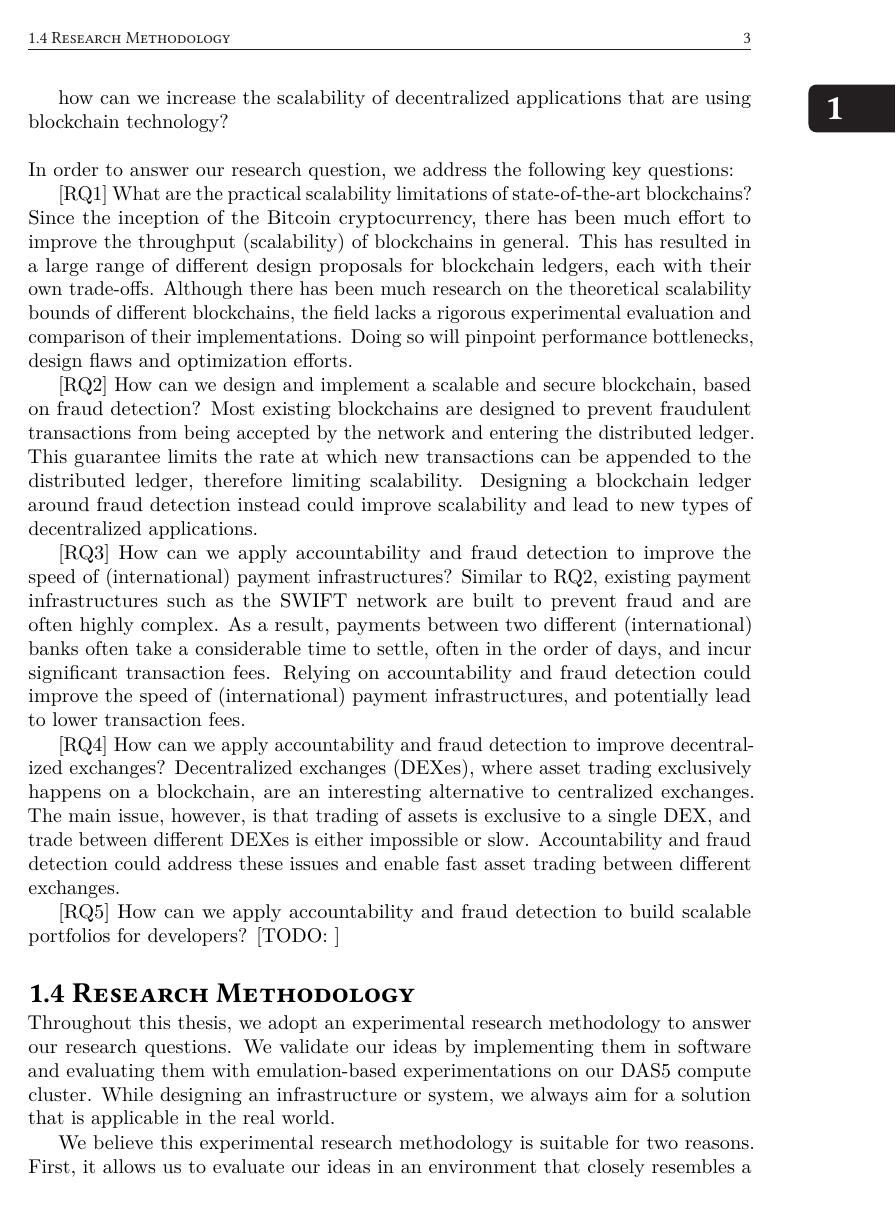
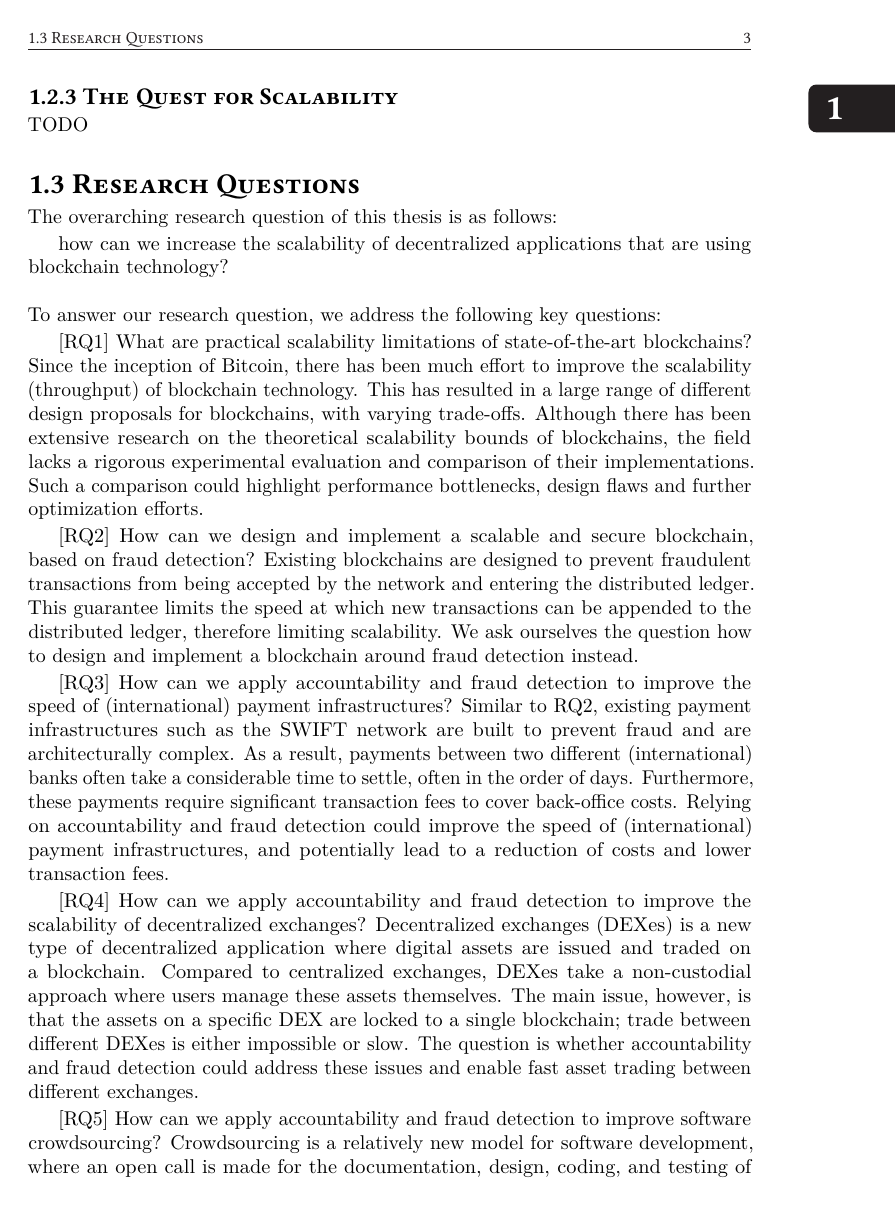
Before and after one commit to devos50/phd-thesis, a LaTeX thesis (dissertation.tex, which reads introduction/introduction.tex): page 17 of 39 before the commit and page 17 of 41 after it. Compiled offline with LuaLaTeX; a missing font is replaced by an installed copy or a similar font.

Commit message:
Worked on intro

```diff
--- a/introduction/introduction.tex
+++ b/introduction/introduction.tex
@@ -61,37 +66,39 @@ TODO
 The overarching research question of this thesis is as follows:
 
 \emph{how can we increase the scalability of decentralized applications that are using blockchain technology?}\\\\
-In order to answer our research question, we address the following key questions:
+To answer our research question, we address the following key questions:
 
-\textbf{[RQ1] What are the practical scalability limitations of state-of-the-art blockchains?}
-Since the inception of the Bitcoin cryptocurrency, there has been much effort to improve the throughput (scalability) of blockchains in general.
-This has resulted in a large range of different design proposals for blockchain ledgers, each with their own trade-offs.
-Although there has been much research on the theoretical scalability bounds of different blockchains, the field lacks a rigorous experimental evaluation and comparison of their implementations.
-Doing so will pinpoint performance bottlenecks, design flaws and optimization efforts.
+\textbf{[RQ1] What are practical scalability limitations of state-of-the-art blockchains?}
+Since the inception of Bitcoin, there has been much effort to improve the scalability (throughput) of blockchain technology.
+This has resulted in a large range of different design proposals for blockchains, with varying trade-offs.
+Although there has been extensive research on the theoretical scalability bounds of blockchains, the field lacks a rigorous experimental evaluation and comparison of their implementations.
+Such a comparison could highlight performance bottlenecks, design flaws and further optimization efforts.
 
 \textbf{[RQ2] How can we design and implement a scalable and secure blockchain, based on fraud detection?}
-Most existing blockchains are designed to prevent fraudulent transactions from being accepted by the network and entering the distributed ledger.
-This guarantee limits the rate at which new transactions can be appended to the distributed ledger, therefore limiting scalability.
-Designing a blockchain ledger around fraud detection instead could improve scalability and lead to new types of decentralized applications.
+Existing blockchains are designed to prevent fraudulent transactions from being accepted by the network and entering the distributed ledger.
+This guarantee limits the speed at which new transactions can be appended to the distributed ledger, therefore limiting scalability.
+We ask ourselves the question how to design and implement a blockchain around fraud \emph{detection} instead.
 % reactive approach vs proactive
 
 \textbf{[RQ3] How can we apply accountability and fraud detection to improve the speed of (international) payment infrastructures?}
-Similar to RQ2, existing payment infrastructures such as the SWIFT network are built to prevent fraud and are often highly complex.
-As a result, payments between two different (international) banks often take a considerable time to settle, often in the order of days, and incur significant transaction fees.
-Relying on accountability and fraud detection could improve the speed of (international) payment infrastructures, and potentially lead to lower transaction fees.
+Similar to RQ2, existing payment infrastructures such as the SWIFT network are built to prevent fraud and are architecturally complex.
+As a result, payments between two different (international) banks often take a considerable time to settle, often in the order of days.
+Furthermore, these payments require significant transaction fees to cover back-office costs.
+Relying on accountability and fraud detection could improve the speed of (international) payment infrastructures, and potentially lead to a reduction of costs and lower transaction fees.
 
-\textbf{[RQ4] How can we apply accountability and fraud detection to improve decentralized exchanges?}
-Decentralized exchanges (DEXes), where asset trading exclusively happens on a blockchain, are an interesting alternative to centralized exchanges.
-The main issue, however, is that trading of assets is exclusive to a single DEX, and trade between different DEXes is either impossible or slow.
-Accountability and fraud detection could address these issues and enable fast asset trading between different exchanges.
+\textbf{[RQ4] How can we apply accountability and fraud detection to improve the scalability of decentralized exchanges?}
+Decentralized exchanges (DEXes) is a new type of decentralized application where digital assets are issued and traded on a blockchain.
+Compared to centralized exchanges, DEXes take a non-custodial approach where users manage these assets themselves.
+The main issue, however, is that the assets on a specific DEX are locked to a single blockchain; trade between different DEXes is either impossible or slow.
+The question is whether accountability and fraud detection could address these issues and enable fast asset trading between different exchanges.
 
-\textbf{[RQ5] How can we apply accountability and fraud detection to build scalable portfolios for developers?}
-\todo{}
+\textbf{[RQ5] How can we apply accountability and fraud detection to improve software crowdsourcing?}
+Crowdsourcing is a relatively new model for software development, where an open call is made for the documentation, design, coding, and testing of software.
+Recent research proposes to leverage blockchain technology
+Applying accountability and fraud detection could improve the software crowdsourcing process.
 
 \section{Research Methodology}
 
 % add: related research mostly follows a theory-driven approach
 
 Throughout this thesis, we adopt an experimental research methodology to answer our research questions.
-We validate our ideas by implementing them in software and evaluating them with emulation-based experimentations on our DAS5 compute cluster.
-While designing an infrastructure or system, we always aim for a solution that is applicable in the real world.
```
Also changed, not shown: propositions.tex (+3 -1 lines), introduction/introduction.tex (56 more changed lines), 2 other files.
